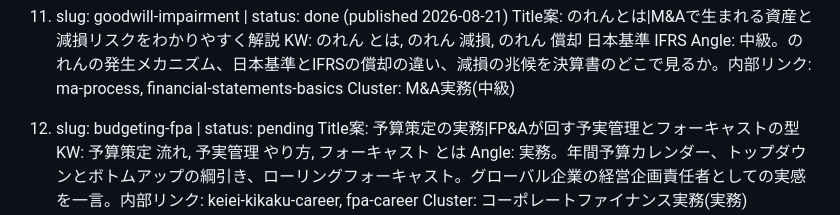
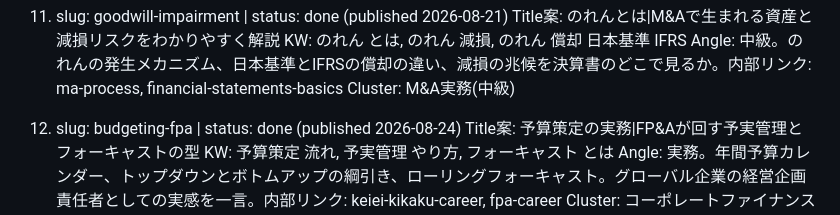
Before and after one commit to Toyo-Ushioda/worldfinanceedu-web, a Markdown page: article_plan_finance.md, the part around the change. GitHub-like rendering.

Commit message:
Mark budgeting-fpa as done in article plan
Co-Authored-By: Claude <noreply@anthropic.com>

```diff
--- a/article_plan_finance.md
+++ b/article_plan_finance.md
@@ -85,7 +85,7 @@ corporate-valuation / dcf-method / multiples-valuation / financial-statements-ba
     Angle: 中級。のれんの発生メカニズム、日本基準とIFRSの償却の違い、減損の兆候を決算書のどこで見るか。内部リンク: ma-process, financial-statements-basics
     Cluster: M&A実務(中級)
 
-12. slug: budgeting-fpa | status: pending
+12. slug: budgeting-fpa | status: done (published 2026-08-24)
     Title案: 予算策定の実務|FP&Aが回す予実管理とフォーキャストの型
     KW: 予算策定 流れ, 予実管理 やり方, フォーキャスト とは
     Angle: 実務。年間予算カレンダー、トップダウンとボトムアップの綱引き、ローリングフォーキャスト。グローバル企業の経営企画責任者としての実感を一言。内部リンク: keiei-kikaku-career, fpa-career
```
